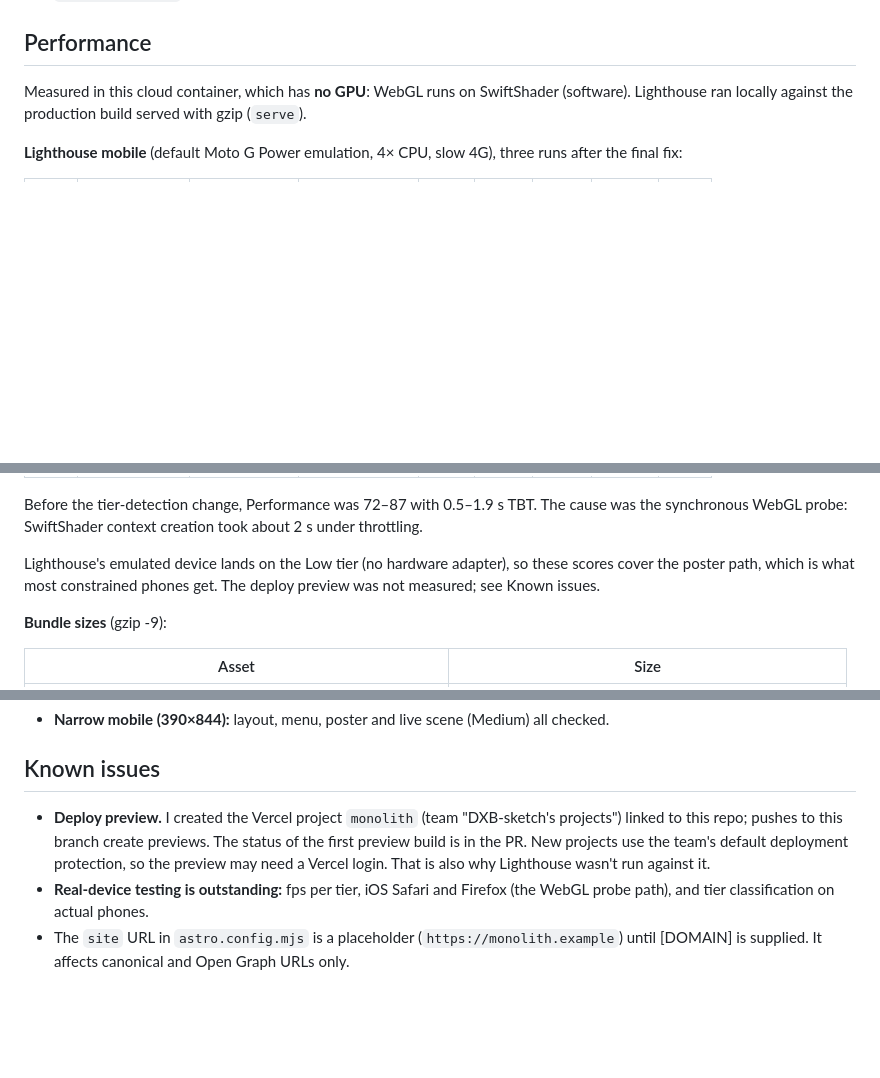
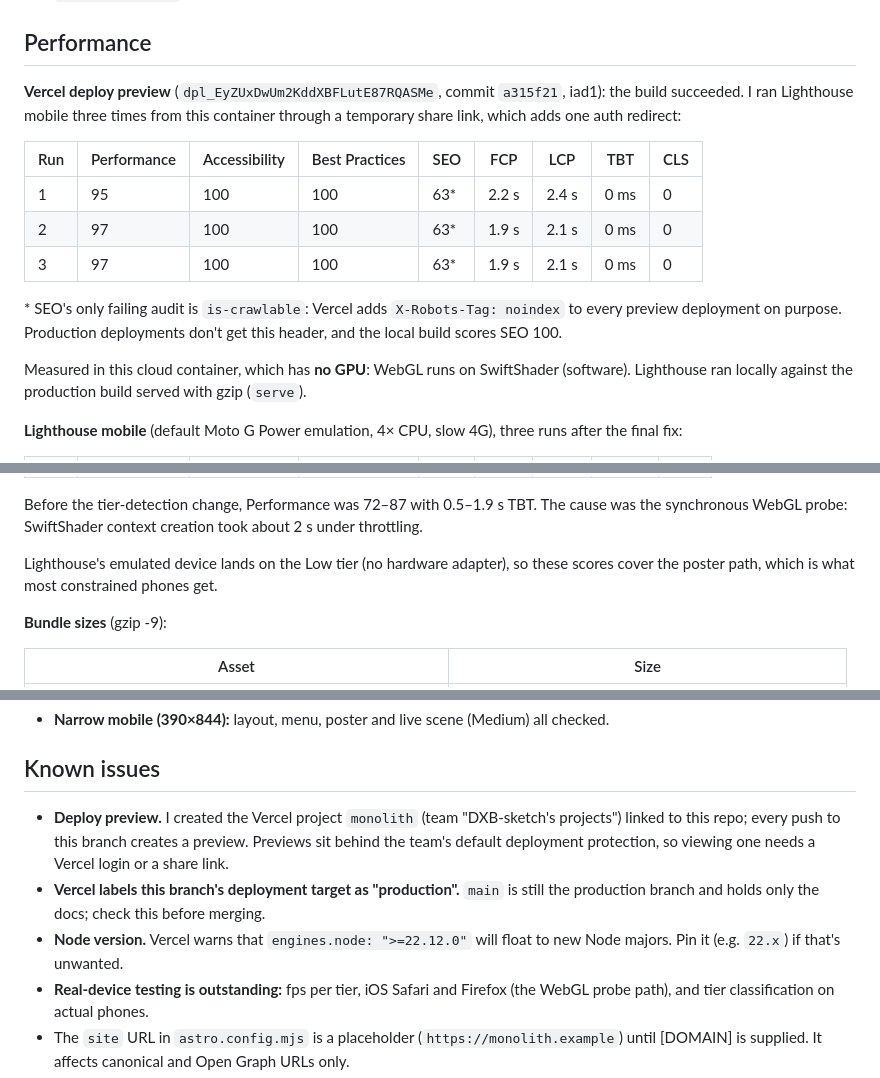
Before and after one commit to DXB-sketch/monolith, a Markdown page: PHASE_1_COMPLETE.md, 3 parts joined by grey strips. GitHub-like rendering; blank space fills up the shorter version.

Commit message:
Record deploy preview Lighthouse results in PHASE_1_COMPLETE.md
Co-Authored-By: Claude Opus 5.5 <noreply@anthropic.com>
Claude-Session: https://claude.ai/code/session_01L43pP6kVKrNUFVhcor4kEh

```diff
--- a/PHASE_1_COMPLETE.md
+++ b/PHASE_1_COMPLETE.md
@@ -81,6 +81,16 @@
 
 ## Performance
 
+**Vercel deploy preview** (`dpl_EyZUxDwUm2KddXBFLutE87RQASMe`, commit `a315f21`, iad1): the build succeeded. I ran Lighthouse mobile three times from this container through a temporary share link, which adds one auth redirect:
+
+| Run | Performance | Accessibility | Best Practices | SEO | FCP | LCP | TBT | CLS |
+|---|---|---|---|---|---|---|---|---|
+| 1 | 95 | 100 | 100 | 63* | 2.2 s | 2.4 s | 0 ms | 0 |
+| 2 | 97 | 100 | 100 | 63* | 1.9 s | 2.1 s | 0 ms | 0 |
+| 3 | 97 | 100 | 100 | 63* | 1.9 s | 2.1 s | 0 ms | 0 |
+
+\* SEO's only failing audit is `is-crawlable`: Vercel adds `X-Robots-Tag: noindex` to every preview deployment on purpose. Production deployments don't get this header, and the local build scores SEO 100.
+
 Measured in this cloud container, which has **no GPU**: WebGL runs on SwiftShader (software). Lighthouse ran locally against the production build served with gzip (`serve`).
 
 **Lighthouse mobile** (default Moto G Power emulation, 4× CPU, slow 4G), three runs after the final fix:
@@ -93,7 +103,7 @@ Measured in this cloud container, which has **no GPU**: WebGL runs on SwiftShade
 
 Before the tier-detection change, Performance was 72–87 with 0.5–1.9 s TBT. The cause was the synchronous WebGL probe: SwiftShader context creation took about 2 s under throttling.
 
-Lighthouse's emulated device lands on the Low tier (no hardware adapter), so these scores cover the poster path, which is what most constrained phones get. The deploy preview was not measured; see Known issues.
+Lighthouse's emulated device lands on the Low tier (no hardware adapter), so these scores cover the poster path, which is what most constrained phones get.
 
 **Bundle sizes** (gzip -9):
 
@@ -141,7 +151,9 @@ The acceptance targets (High at 60 fps on a recent laptop, Medium at 30 fps or b
 
 ## Known issues
 
-- **Deploy preview.** I created the Vercel project `monolith` (team "DXB-sketch's projects") linked to this repo; pushes to this branch create previews. The status of the first preview build is in the PR. New projects use the team's default deployment protection, so the preview may need a Vercel login. That is also why Lighthouse wasn't run against it.
+- **Deploy preview.** I created the Vercel project `monolith` (team "DXB-sketch's projects") linked to this repo; every push to this branch creates a preview. Previews sit behind the team's default deployment protection, so viewing one needs a Vercel login or a share link.
+- **Vercel labels this branch's deployment target as "production".** `main` is still the production branch and holds only the docs; check this before merging.
+- **Node version.** Vercel warns that `engines.node: ">=22.12.0"` will float to new Node majors. Pin it (e.g. `22.x`) if that's unwanted.
 - **Real-device testing is outstanding:** fps per tier, iOS Safari and Firefox (the WebGL probe path), and tier classification on actual phones.
 - The `site` URL in `astro.config.mjs` is a placeholder (`https://monolith.example`) until [DOMAIN] is supplied. It affects canonical and Open Graph URLs only.
 - The dev-only scene route's script (445 bytes) is emitted to `_astro/` in production builds, but no page references it.
```
